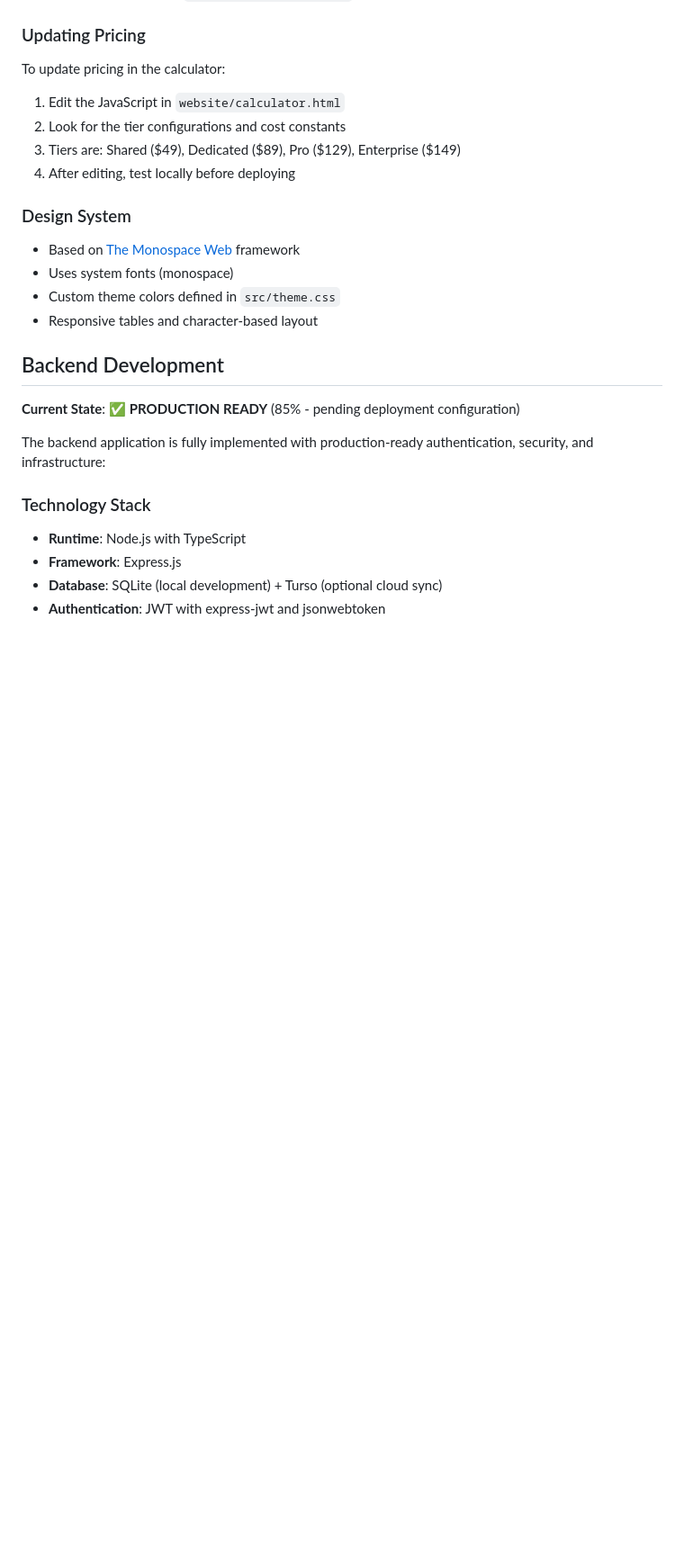
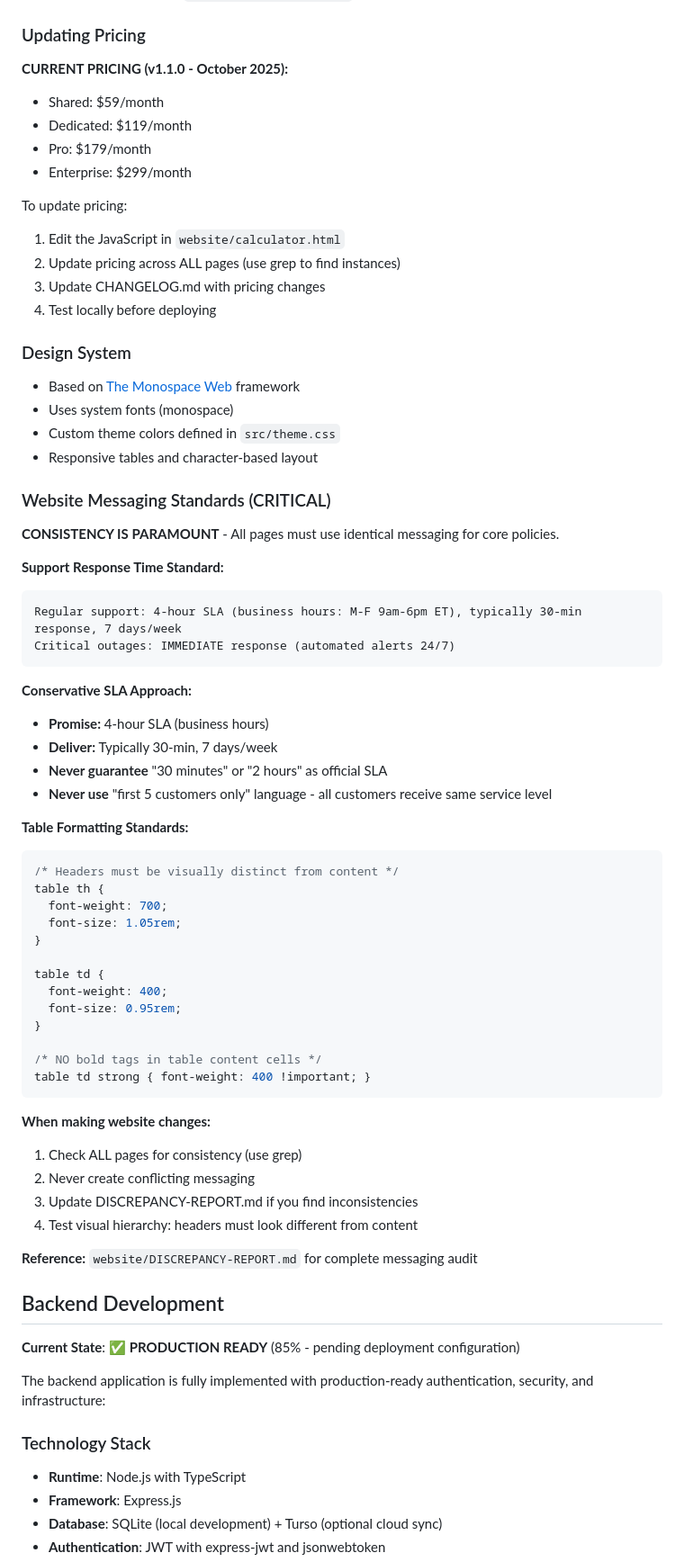
Before and after one commit to jeremylongshore/cost-plus-db, a Markdown page: CLAUDE.md, the part around the change. Shown at 90% size. Rendered like a GitHub page; blank space fills up the shorter version.

Commit message:
Update documentation: CLAUDE.md and README.md with consistency standards
CLAUDE.MD UPDATES:
- Added "Website Messaging Standards (CRITICAL)" section
- Documented support response time standard (4-hour SLA, typically 30-min)
- Documented conservative SLA approach (underpromise, overdeliver)
- Added table formatting standards (headers ≠ content)
- Updated pricing to v1.1.0 ($59/$119/$179/$299)
- Added consistency check guidelines for future changes
- Reference to DISCREPANCY-REPORT.md for messaging audit

README.MD UPDATES:
- Added website consistency overhaul to Recent Milestones
- Documented 16 support time fixes
- Documented 12 table formatting fixes
- Added DISCREPANCY-REPORT.md reference

IMPACT:
- Future developers have clear messaging standards
- Prevents regression of consistency fixes
- Documents conservative SLA approach as project standard
- Complete audit trail for all website messaging

````diff
--- a/CLAUDE.md
+++ b/CLAUDE.md
@@ -132,11 +132,17 @@ Configuration is in `website/netlify.toml` including security headers, redirects
 
 ### Updating Pricing
 
-To update pricing in the calculator:
+**CURRENT PRICING (v1.1.0 - October 2025):**
+- Shared: $59/month
+- Dedicated: $119/month
+- Pro: $179/month
+- Enterprise: $299/month
+
+To update pricing:
 1. Edit the JavaScript in `website/calculator.html`
-2. Look for the tier configurations and cost constants
-3. Tiers are: Shared ($49), Dedicated ($89), Pro ($129), Enterprise ($149)
-4. After editing, test locally before deploying
+2. Update pricing across ALL pages (use grep to find instances)
+3. Update CHANGELOG.md with pricing changes
+4. Test locally before deploying
 
 ### Design System
 
@@ -144,6 +150,47 @@ To update pricing in the calculator:
 - Uses system fonts (monospace)
 - Custom theme colors defined in `src/theme.css`
 - Responsive tables and character-based layout
+
+### Website Messaging Standards (CRITICAL)
+
+**CONSISTENCY IS PARAMOUNT** - All pages must use identical messaging for core policies.
+
+**Support Response Time Standard:**
+```
+Regular support: 4-hour SLA (business hours: M-F 9am-6pm ET), typically 30-min response, 7 days/week
+Critical outages: IMMEDIATE response (automated alerts 24/7)
+```
+
+**Conservative SLA Approach:**
+- **Promise:** 4-hour SLA (business hours)
+- **Deliver:** Typically 30-min, 7 days/week
+- **Never guarantee** "30 minutes" or "2 hours" as official SLA
+- **Never use** "first 5 customers only" language - all customers receive same service level
+
+**Table Formatting Standards:**
+```css
+/* Headers must be visually distinct from content */
+table th {
+  font-weight: 700;
+  font-size: 1.05rem;
+}
+
+table td {
+  font-weight: 400;
+  font-size: 0.95rem;
+}
+
+/* NO bold tags in table content cells */
+table td strong { font-weight: 400 !important; }
+```
+
+**When making website changes:**
+1. Check ALL pages for consistency (use grep)
+2. Never create conflicting messaging
+3. Update DISCREPANCY-REPORT.md if you find inconsistencies
+4. Test visual hierarchy: headers must look different from content
+
+**Reference:** `website/DISCREPANCY-REPORT.md` for complete messaging audit
 
 ## Backend Development
 
````
Also changed, not shown: README.md (+5 -0 lines).
